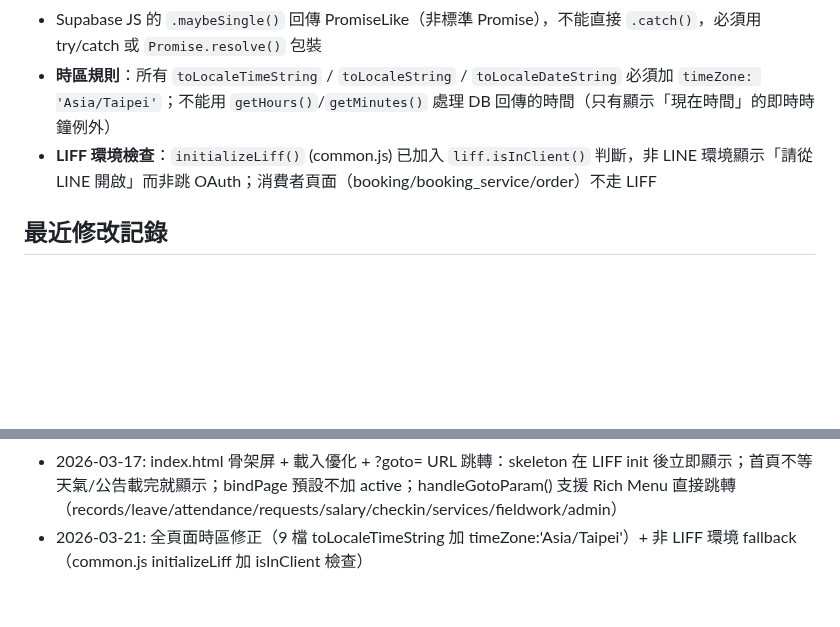
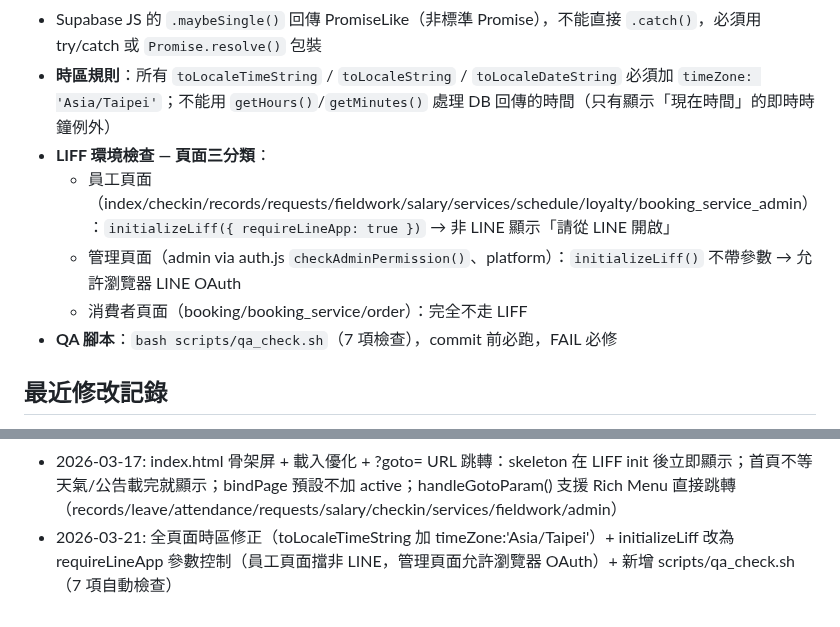
Before and after one commit to holaadam-tw/hr-attendance-liff, a Markdown page: .claude/memory/architecture.md, 2 parts joined by grey strips. Rendered like a GitHub page; blank space fills up the shorter version.

Commit message:
docs: 更新記憶 — LIFF requireLineApp 三分類 + QA 腳本
Co-Authored-By: Claude Opus 4.6 (1M context) <noreply@anthropic.com>

```diff
--- a/.claude/memory/architecture.md
+++ b/.claude/memory/architecture.md
@@ -47,7 +47,11 @@ async function saveSetting(key, value, description) {
 - admin.html 系統設定 tab 名稱是 'setting'（不是 'feature'）
 - Supabase JS 的 `.maybeSingle()` 回傳 PromiseLike（非標準 Promise），不能直接 `.catch()`，必須用 try/catch 或 `Promise.resolve()` 包裝
 - **時區規則**：所有 `toLocaleTimeString` / `toLocaleString` / `toLocaleDateString` 必須加 `timeZone: 'Asia/Taipei'`；不能用 `getHours()`/`getMinutes()` 處理 DB 回傳的時間（只有顯示「現在時間」的即時時鐘例外）
-- **LIFF 環境檢查**：`initializeLiff()` (common.js) 已加入 `liff.isInClient()` 判斷，非 LINE 環境顯示「請從 LINE 開啟」而非跳 OAuth；消費者頁面（booking/booking_service/order）不走 LIFF
+- **LIFF 環境檢查 — 頁面三分類**：
+  - 員工頁面（index/checkin/records/requests/fieldwork/salary/services/schedule/loyalty/booking_service_admin）：`initializeLiff({ requireLineApp: true })` → 非 LINE 顯示「請從 LINE 開啟」
+  - 管理頁面（admin via auth.js `checkAdminPermission()`、platform）：`initializeLiff()` 不帶參數 → 允許瀏覽器 LINE OAuth
+  - 消費者頁面（booking/booking_service/order）：完全不走 LIFF
+- **QA 腳本**：`bash scripts/qa_check.sh`（7 項檢查），commit 前必跑，FAIL 必修
 
 ## 最近修改記錄
 - 2026-03-10: 權限分級 + 薪酬密碼鎖
@@ -79,4 +83,4 @@ async function saveSetting(key, value, description) {
 - 2026-03-18: quick_check_in RPC 遲到+早退判定（021→022_add_early_leave.sql）：上班→is_late（排班/default_work_start/late_threshold_minutes）；下班→is_early_leave（排班/default_work_end/early_leave_threshold_minutes）；admin.html 考勤設定卡片含上下班時間+遲到早退容忍分鐘；records.html 月曆顯示早退標記
 - 2026-03-18: index.html 加入 ?goto= URL 參數跳轉（handleGotoParam），支援 Rich Menu 直接跳轉到 records/leave/attendance/requests/salary/checkin/services/fieldwork/admin
 - 2026-03-17: index.html 骨架屏 + 載入優化 + ?goto= URL 跳轉：skeleton 在 LIFF init 後立即顯示；首頁不等天氣/公告載完就顯示；bindPage 預設不加 active；handleGotoParam() 支援 Rich Menu 直接跳轉（records/leave/attendance/requests/salary/checkin/services/fieldwork/admin）
-- 2026-03-21: 全頁面時區修正（9 檔 toLocaleTimeString 加 timeZone:'Asia/Taipei'）+ 非 LIFF 環境 fallback（common.js initializeLiff 加 isInClient 檢查）
+- 2026-03-21: 全頁面時區修正（toLocaleTimeString 加 timeZone:'Asia/Taipei'）+ initializeLiff 改為 requireLineApp 參數控制（員工頁面擋非 LINE，管理頁面允許瀏覽器 OAuth）+ 新增 scripts/qa_check.sh（7 項自動檢查）
```
